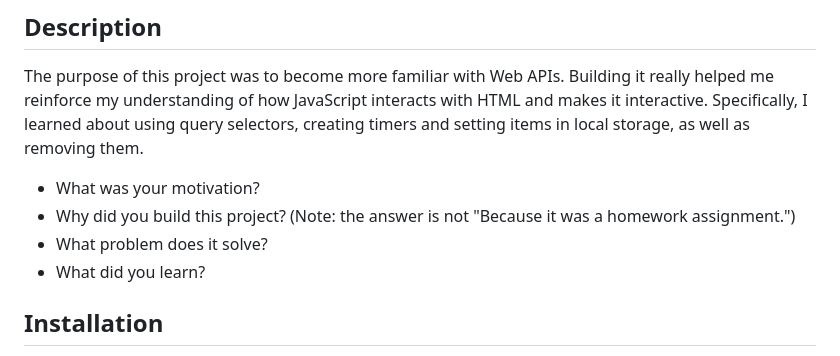
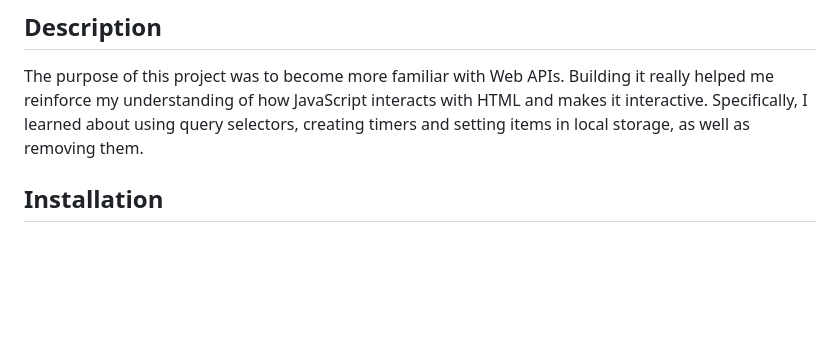
Before and after one commit to Ibigelow92/bigelow-coding-quiz, a Markdown page: README.md, the part around the change. GitHub-like rendering; blank space fills up the shorter version.

```diff
--- a/README.md
+++ b/README.md
@@ -3,11 +3,6 @@
 ## Description
 
 The purpose of this project was to become more familiar with Web APIs. Building it really helped me reinforce my understanding of how JavaScript interacts with HTML and makes it interactive. Specifically, I learned about using query selectors, creating timers and setting items in local storage, as well as removing them.
-
-- What was your motivation?
-- Why did you build this project? (Note: the answer is not "Because it was a homework assignment.")
-- What problem does it solve?
-- What did you learn?
 
 ## Installation
 
```
